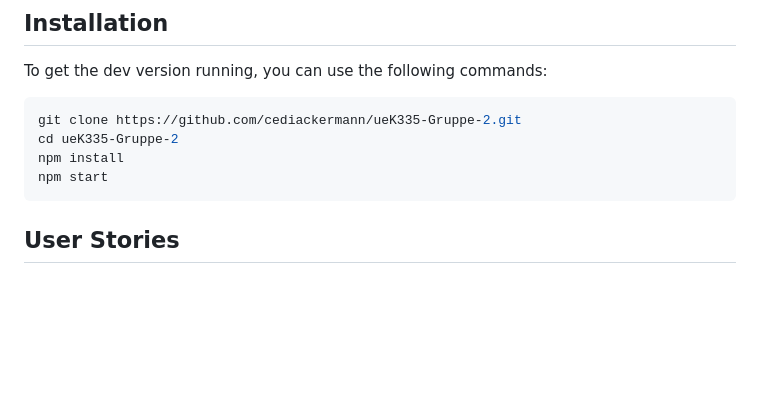
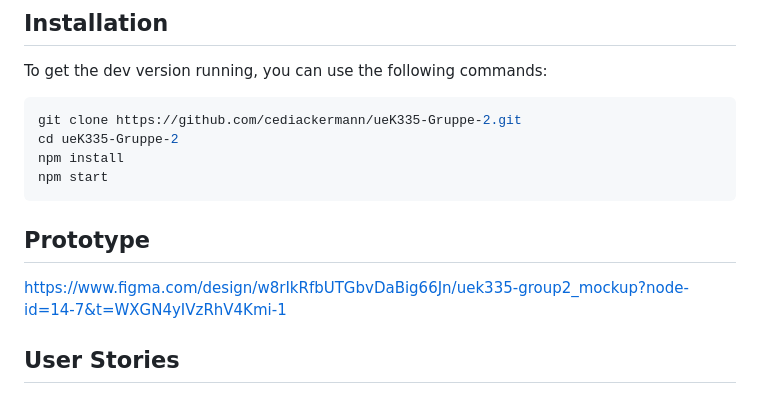
Before and after one commit to cediackermann/ueK335-Gruppe-2, a Markdown page: ueK335-Gruppe-2_documentation_cedric_giulia_loris.md, the part around the change. GitHub-like rendering; blank space fills up the shorter version.

````diff
--- a/ueK335-Gruppe-2_documentation_cedric_giulia_loris.md
+++ b/ueK335-Gruppe-2_documentation_cedric_giulia_loris.md
@@ -10,6 +10,8 @@ cd ueK335-Gruppe-2
 npm install
 npm start
 ```
+## Prototype
+https://www.figma.com/design/w8rIkRfbUTGbvDaBig66Jn/uek335-group2_mockup?node-id=14-7&t=WXGN4yIVzRhV4Kmi-1
 
 ## User Stories
 
````
